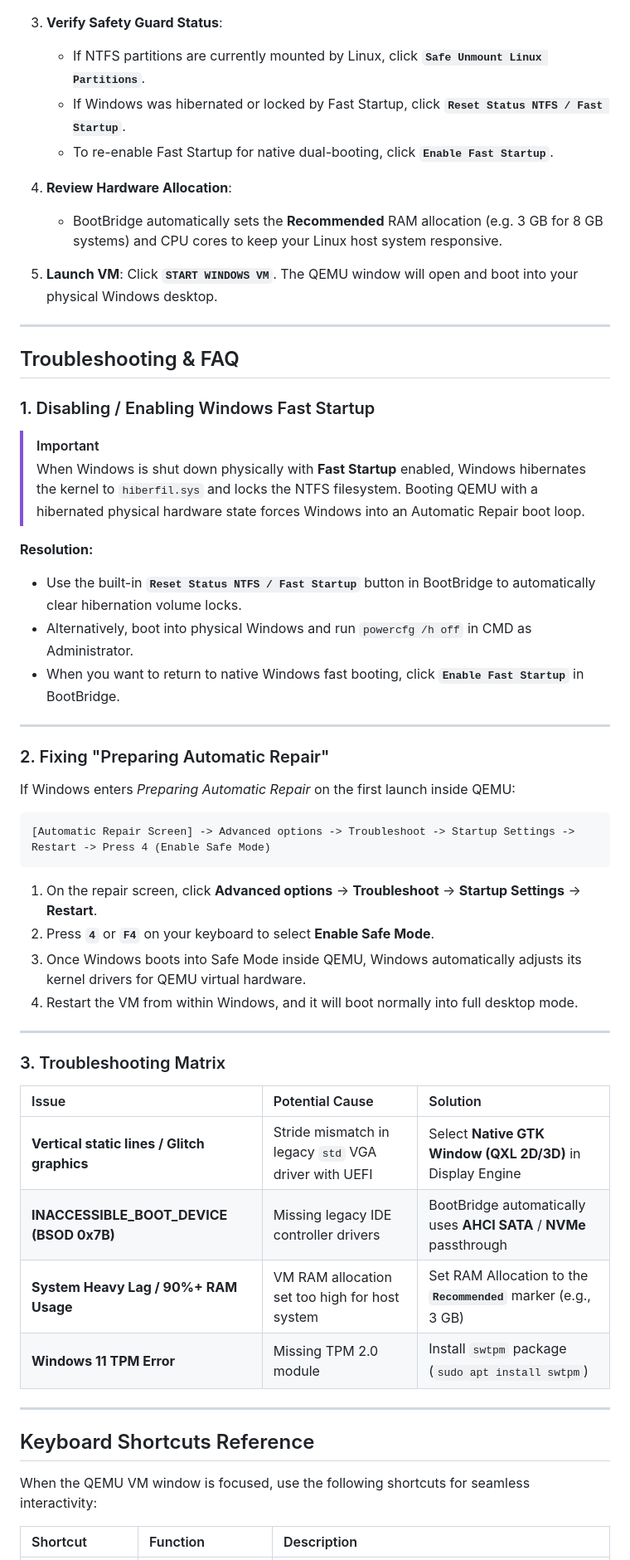
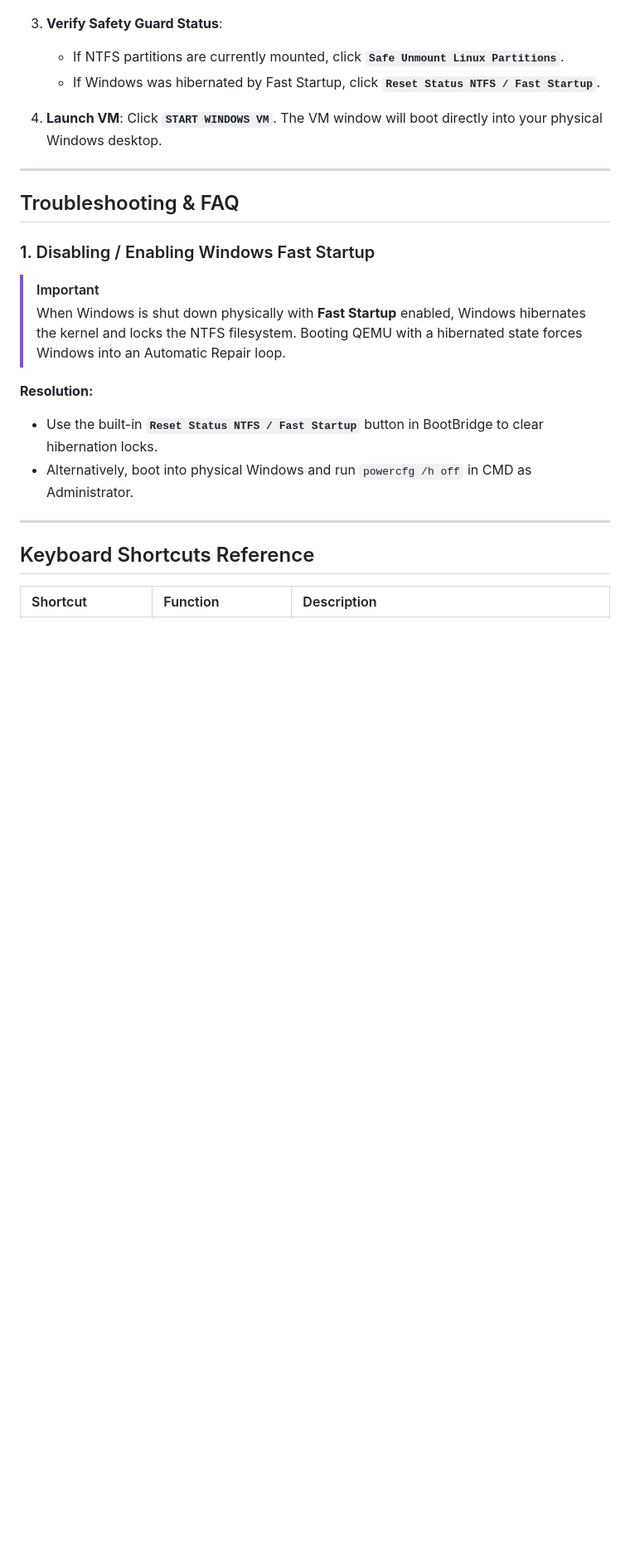
Before and after one commit to dreamzz2nd/BootBridge, a Markdown page: README.md, the part around one of its changes. Shown at 83% size. GitHub-like rendering; blank space fills up the shorter version.

````diff
--- a/README.md
+++ b/README.md
@@ -213,14 +238,10 @@ update-desktop-database ~/.local/share/applications/
 
 3. **Verify Safety Guard Status**:
-   - If NTFS partitions are currently mounted by Linux, click **`Safe Unmount Linux Partitions`**.
-   - If Windows was hibernated or locked by Fast Startup, click **`Reset Status NTFS / Fast Startup`**.
-   - To re-enable Fast Startup for native dual-booting, click **`Enable Fast Startup`**.
+   - If NTFS partitions are currently mounted, click **`Safe Unmount Linux Partitions`**.
+   - If Windows was hibernated by Fast Startup, click **`Reset Status NTFS / Fast Startup`**.
 
-4. **Review Hardware Allocation**:
-   - BootBridge automatically sets the **Recommended** RAM allocation (e.g. 3 GB for 8 GB systems) and CPU cores to keep your Linux host system responsive.
-
-5. **Launch VM**:
-   Click **`START WINDOWS VM`**. The QEMU window will open and boot into your physical Windows desktop.
+4. **Launch VM**:
+   Click **`START WINDOWS VM`**. The VM window will boot directly into your physical Windows desktop.
 
 ---
 
@@ -229,44 +250,15 @@ update-desktop-database ~/.local/share/applications/
 ### 1. Disabling / Enabling Windows Fast Startup
 
 > [!IMPORTANT]
-> When Windows is shut down physically with **Fast Startup** enabled, Windows hibernates the kernel to `hiberfil.sys` and locks the NTFS filesystem. Booting QEMU with a hibernated physical hardware state forces Windows into an Automatic Repair boot loop.
+> When Windows is shut down physically with **Fast Startup** enabled, Windows hibernates the kernel and locks the NTFS filesystem. Booting QEMU with a hibernated state forces Windows into an Automatic Repair loop.
 
 **Resolution:**
-- Use the built-in **`Reset Status NTFS / Fast Startup`** button in BootBridge to automatically clear hibernation volume locks.
+- Use the built-in **`Reset Status NTFS / Fast Startup`** button in BootBridge to clear hibernation locks.
 - Alternatively, boot into physical Windows and run `powercfg /h off` in CMD as Administrator.
-- When you want to return to native Windows fast booting, click **`Enable Fast Startup`** in BootBridge.
-
----
-
-### 2. Fixing "Preparing Automatic Repair"
-
-If Windows enters *Preparing Automatic Repair* on the first launch inside QEMU:
-
-```
-[Automatic Repair Screen] -> Advanced options -> Troubleshoot -> Startup Settings -> Restart -> Press 4 (Enable Safe Mode)
-```
-
-1. On the repair screen, click **Advanced options** -> **Troubleshoot** -> **Startup Settings** -> **Restart**.
-2. Press **`4`** or **`F4`** on your keyboard to select **Enable Safe Mode**.
-3. Once Windows boots into Safe Mode inside QEMU, Windows automatically adjusts its kernel drivers for QEMU virtual hardware.
-4. Restart the VM from within Windows, and it will boot normally into full desktop mode.
-
----
-
-### 3. Troubleshooting Matrix
-
-| Issue | Potential Cause | Solution |
-| :--- | :--- | :--- |
-| **Vertical static lines / Glitch graphics** | Stride mismatch in legacy `std` VGA driver with UEFI | Select **Native GTK Window (QXL 2D/3D)** in Display Engine |
-| **INACCESSIBLE_BOOT_DEVICE (BSOD 0x7B)** | Missing legacy IDE controller drivers | BootBridge automatically uses **AHCI SATA** / **NVMe** passthrough |
-| **System Heavy Lag / 90%+ RAM Usage** | VM RAM allocation set too high for host system | Set RAM Allocation to the **`Recommended`** marker (e.g., 3 GB) |
-| **Windows 11 TPM Error** | Missing TPM 2.0 module | Install `swtpm` package (`sudo apt install swtpm`) |
 
 ---
 
 ## Keyboard Shortcuts Reference
 
-When the QEMU VM window is focused, use the following shortcuts for seamless interactivity:
-
 | Shortcut | Function | Description |
 | :--- | :--- | :--- |
````
Also changed, not shown: other parts of README.md (+142 -119 lines).
